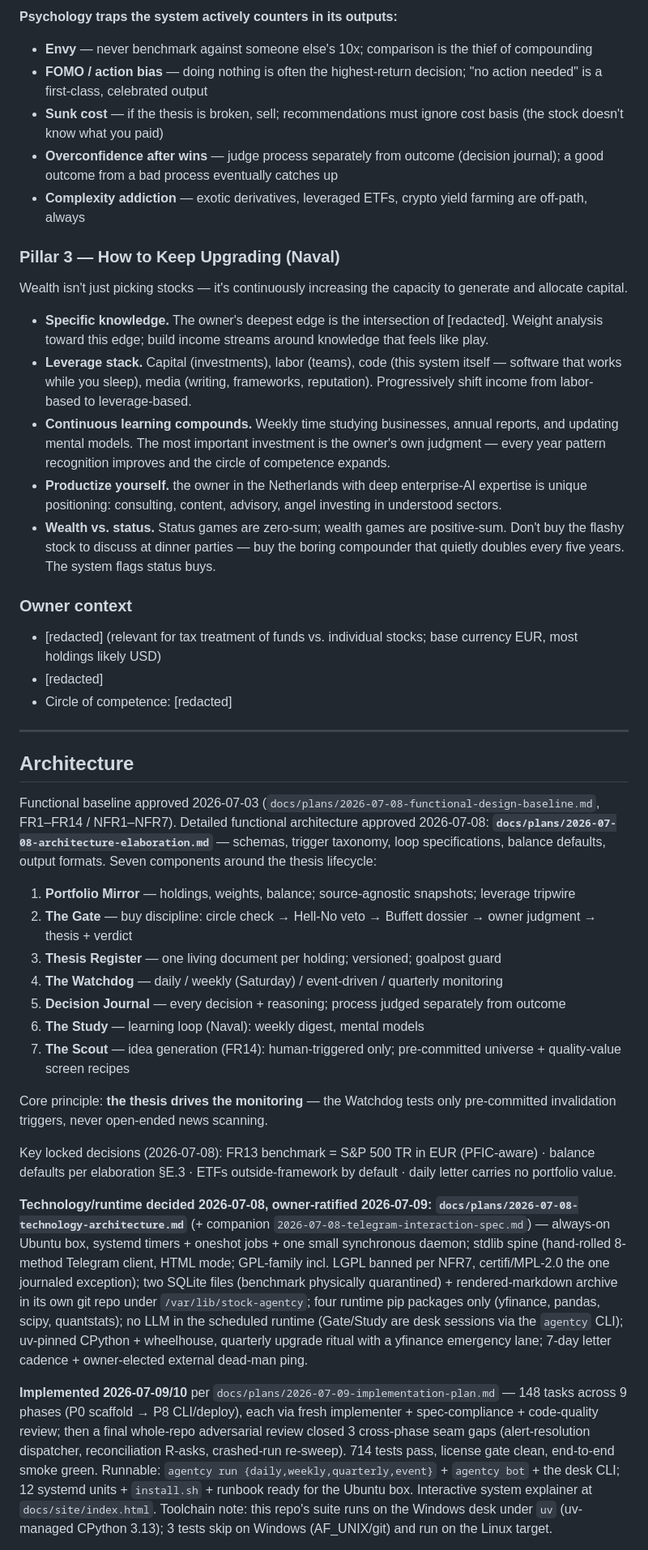
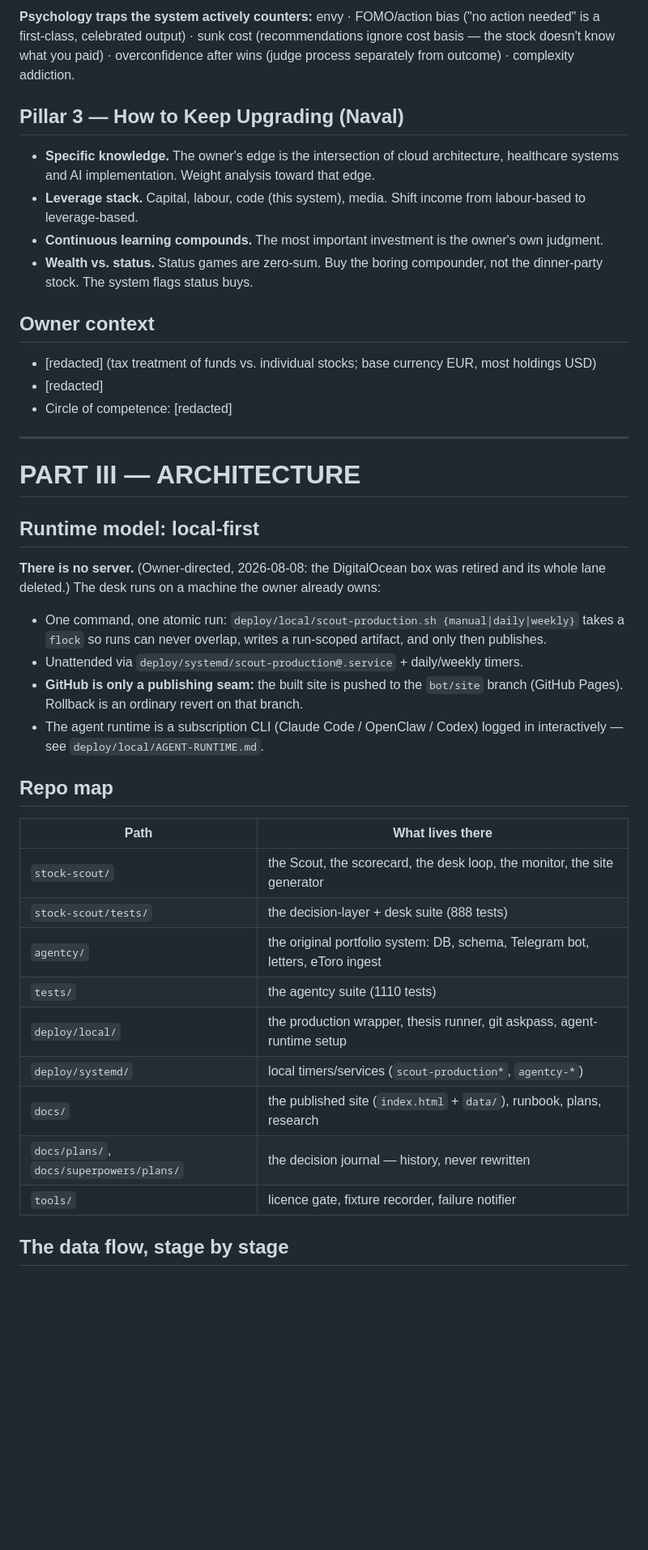
Before and after one commit to qpec/invest-ai, a Markdown page: CLAUDE.md, the part around one of its changes. Shown at 81% size. GitHub-like rendering; blank space fills up the shorter version.

```diff
--- a/CLAUDE.md
+++ b/CLAUDE.md
@@ -50,47 +150,58 @@ Inversion: instead of "how do I succeed?", ask "how would I guarantee failure?"
 
-**Psychology traps the system actively counters in its outputs:**
+**Psychology traps the system actively counters:** envy · FOMO/action bias ("no action
+needed" is a first-class, celebrated output) · sunk cost (recommendations ignore cost
+basis — the stock doesn't know what you paid) · overconfidence after wins (judge process
+separately from outcome) · complexity addiction.
 
-- **Envy** — never benchmark against someone else's 10x; comparison is the thief of compounding
-- **FOMO / action bias** — doing nothing is often the highest-return decision; "no action needed" is a first-class, celebrated output
-- **Sunk cost** — if the thesis is broken, sell; recommendations must ignore cost basis (the stock doesn't know what you paid)
-- **Overconfidence after wins** — judge process separately from outcome (decision journal); a good outcome from a bad process eventually catches up
-- **Complexity addiction** — exotic derivatives, leveraged ETFs, crypto yield farming are off-path, always
+## Pillar 3 — How to Keep Upgrading (Naval)
 
-### Pillar 3 — How to Keep Upgrading (Naval)
+- **Specific knowledge.** The owner's edge is the intersection of cloud architecture,
+  healthcare systems and AI implementation. Weight analysis toward that edge.
+- **Leverage stack.** Capital, labour, code (this system), media. Shift income from
+  labour-based to leverage-based.
+- **Continuous learning compounds.** The most important investment is the owner's own
+  judgment.
+- **Wealth vs. status.** Status games are zero-sum. Buy the boring compounder, not the
+  dinner-party stock. The system flags status buys.
 
-Wealth isn't just picking stocks — it's continuously increasing the capacity to generate and allocate capital.
+## Owner context
 
-- **Specific knowledge.** The owner's deepest edge is the intersection of [redacted]. Weight analysis toward this edge; build income streams around knowledge that feels like play.
-- **Leverage stack.** Capital (investments), labor (teams), code (this system itself — software that works while you sleep), media (writing, frameworks, reputation). Progressively shift income from labor-based to leverage-based.
-- **Continuous learning compounds.** Weekly time studying businesses, annual reports, and updating mental models. The most important investment is the owner's own judgment — every year pattern recognition improves and the circle of competence expands.
-- **Productize yourself.** the owner in the Netherlands with deep enterprise-AI expertise is unique positioning: consulting, content, advisory, angel investing in understood sectors.
-- **Wealth vs. status.** Status games are zero-sum; wealth games are positive-sum. Don't buy the flashy stock to discuss at dinner parties — buy the boring compounder that quietly doubles every five years. The system flags status buys.
-
-### Owner context
-
-- [redacted] (relevant for tax treatment of funds vs. individual stocks; base currency EUR, most holdings likely USD)
+- [redacted] (tax treatment of funds vs. individual stocks;
+  base currency EUR, most holdings USD)
 - [redacted]
 - Circle of competence: [redacted]
 
 ---
 
-## Architecture
+# PART III — ARCHITECTURE
 
-Functional baseline approved 2026-07-03 (`docs/plans/2026-07-08-functional-design-baseline.md`, FR1–FR14 / NFR1–NFR7). Detailed functional architecture approved 2026-07-08: **`docs/plans/2026-07-08-architecture-elaboration.md`** — schemas, trigger taxonomy, loop specifications, balance defaults, output formats. Seven components around the thesis lifecycle:
+## Runtime model: local-first
 
-1. **Portfolio Mirror** — holdings, weights, balance; source-agnostic snapshots; leverage tripwire
-2. **The Gate** — buy discipline: circle check → Hell-No veto → Buffett dossier → owner judgment → thesis + verdict
-3. **Thesis Register** — one living document per holding; versioned; goalpost guard
-4. **The Watchdog** — daily / weekly (Saturday) / event-driven / quarterly monitoring
-5. **Decision Journal** — every decision + reasoning; process judged separately from outcome
-6. **The Study** — learning loop (Naval): weekly digest, mental models
-7. **The Scout** — idea generation (FR14): human-triggered only; pre-committed universe + quality-value screen recipes
+**There is no server.** (Owner-directed, 2026-08-08: the DigitalOcean box was retired
+and its whole lane deleted.) The desk runs on a machine the owner already owns:
 
-Core principle: **the thesis drives the monitoring** — the Watchdog tests only pre-committed invalidation triggers, never open-ended news scanning.
+- One command, one atomic run: `deploy/local/scout-production.sh {manual|daily|weekly}`
+  takes a `flock` so runs can never overlap, writes a run-scoped artifact, and only then
+  publishes.
+- Unattended via `deploy/systemd/scout-production@.service` + daily/weekly timers.
+- **GitHub is only a publishing seam:** the built site is pushed to the `bot/site`
+  branch (GitHub Pages). Rollback is an ordinary revert on that branch.
+- The agent runtime is a subscription CLI (Claude Code / OpenClaw / Codex) logged in
+  interactively — see `deploy/local/AGENT-RUNTIME.md`.
 
-Key locked decisions (2026-07-08): FR13 benchmark = S&P 500 TR in EUR (PFIC-aware) · balance defaults per elaboration §E.3 · ETFs outside-framework by default · daily letter carries no portfolio value.
+## Repo map
 
-**Technology/runtime decided 2026-07-08, owner-ratified 2026-07-09: `docs/plans/2026-07-08-technology-architecture.md`** (+ companion `2026-07-08-telegram-interaction-spec.md`) — always-on Ubuntu box, systemd timers + oneshot jobs + one small synchronous daemon; stdlib spine (hand-rolled 8-method Telegram client, HTML mode; GPL-family incl. LGPL banned per NFR7, certifi/MPL-2.0 the one journaled exception); two SQLite files (benchmark physically quarantined) + rendered-markdown archive in its own git repo under `/var/lib/stock-agentcy`; four runtime pip packages only (yfinance, pandas, scipy, quantstats); no LLM in the scheduled runtime (Gate/Study are desk sessions via the `agentcy` CLI); uv-pinned CPython + wheelhouse, quarterly upgrade ritual with a yfinance emergency lane; 7-day letter cadence + owner-elected external dead-man ping.
+| Path | What lives there |
+|---|---|
+| `stock-scout/` | the Scout, the scorecard, the desk loop, the monitor, the site generator |
+| `stock-scout/tests/` | the decision-layer + desk suite (888 tests) |
+| `agentcy/` | the original portfolio system: DB, schema, Telegram bot, letters, eToro ingest |
+| `tests/` | the agentcy suite (1110 tests) |
+| `deploy/local/` | the production wrapper, thesis runner, git askpass, agent-runtime setup |
+| `deploy/systemd/` | local timers/services (`scout-production*`, `agentcy-*`) |
+| `docs/` | the published site (`index.html` + `data/`), runbook, plans, research |
+| `docs/plans/`, `docs/superpowers/plans/` | the decision journal — history, never rewritten |
+| `tools/` | licence gate, fixture recorder, failure notifier |
 
-**Implemented 2026-07-09/10** per `docs/plans/2026-07-09-implementation-plan.md` — 148 tasks across 9 phases (P0 scaffold → P8 CLI/deploy), each via fresh implementer + spec-compliance + code-quality review; then a final whole-repo adversarial review closed 3 cross-phase seam gaps (alert-resolution dispatcher, reconciliation R-asks, crashed-run re-sweep). 714 tests pass, license gate clean, end-to-end smoke green. Runnable: `agentcy run {daily,weekly,quarterly,event}` + `agentcy bot` + the desk CLI; 12 systemd units + `install.sh` + runbook ready for the Ubuntu box. Interactive system explainer at `docs/site/index.html`. Toolchain note: this repo's suite runs on the Windows desk under `uv` (uv-managed CPython 3.13); 3 tests skip on Windows (AF_UNIX/git) and run on the Linux target.
+## The data flow, stage by stage
 
```
Also changed, not shown: other parts of CLAUDE.md (+254 -35 lines).
